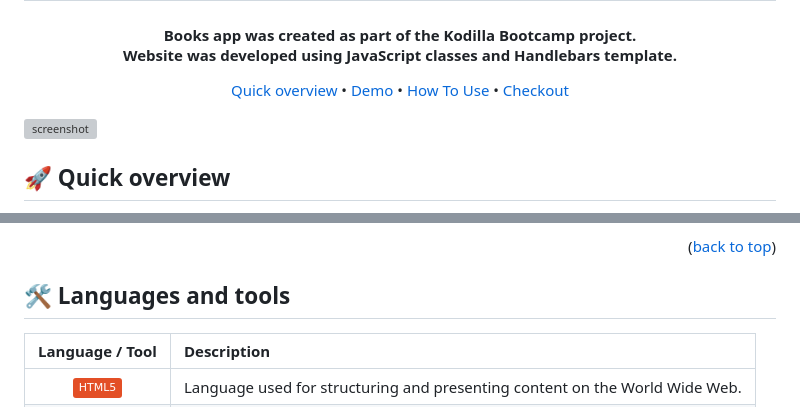
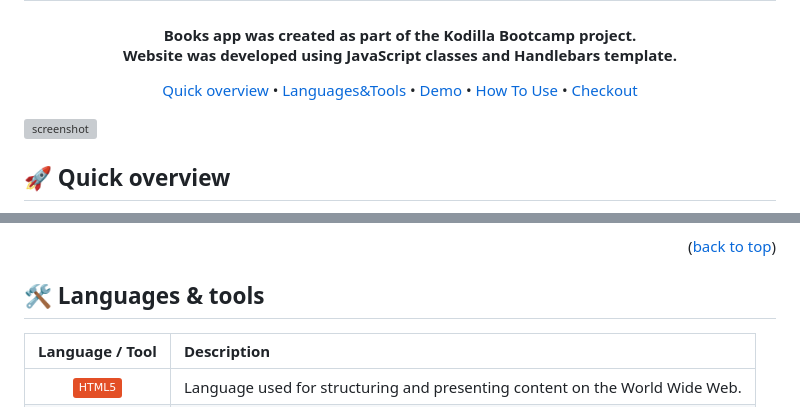
Before and after one commit to iMdPd/jsBooksApp, a Markdown page: README.md, 2 parts joined by grey strips. GitHub-like rendering; badges without logos; grey boxes are pictures that could not be loaded.

```diff
--- a/README.md
+++ b/README.md
@@ -9,6 +9,7 @@
 
 <p align="center">
   <a href="#overview">Quick overview</a> •
+  <a href="#languages">Languages&Tools</a> •
   <a href="#demo">Demo</a> •
   <a href="#how-to-use">How To Use</a> •
   <a href="#profile">Checkout</a>
@@ -26,7 +27,7 @@ The project represents a library of books. Books App is a single-page applicatio
 
 <p align="right">(<a href="#readme-top">back to top</a>)</p>
 
-## 🛠️ <a id="overview">Languages and tools</a>
+## 🛠️ <a id="languages">Languages & tools</a>
 
 |                                                                   Language / Tool                                                                    | Description                                                                 |
 | :--------------------------------------------------------------------------------------------------------------------------------------------------: | :-------------------------------------------------------------------------- |
```
